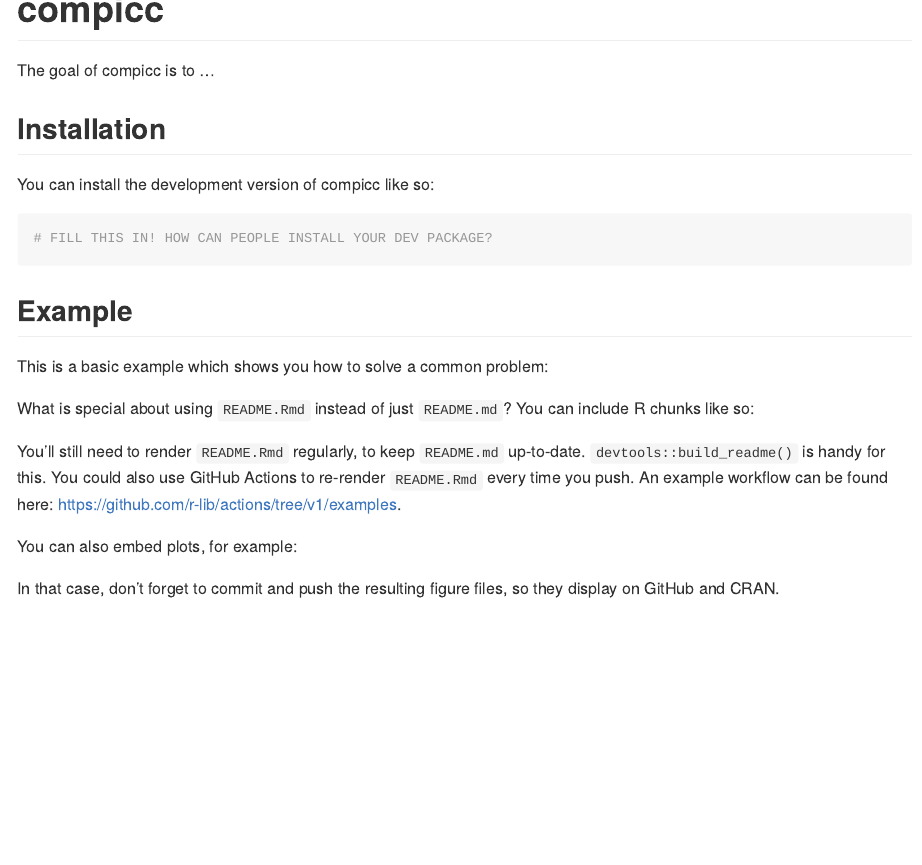
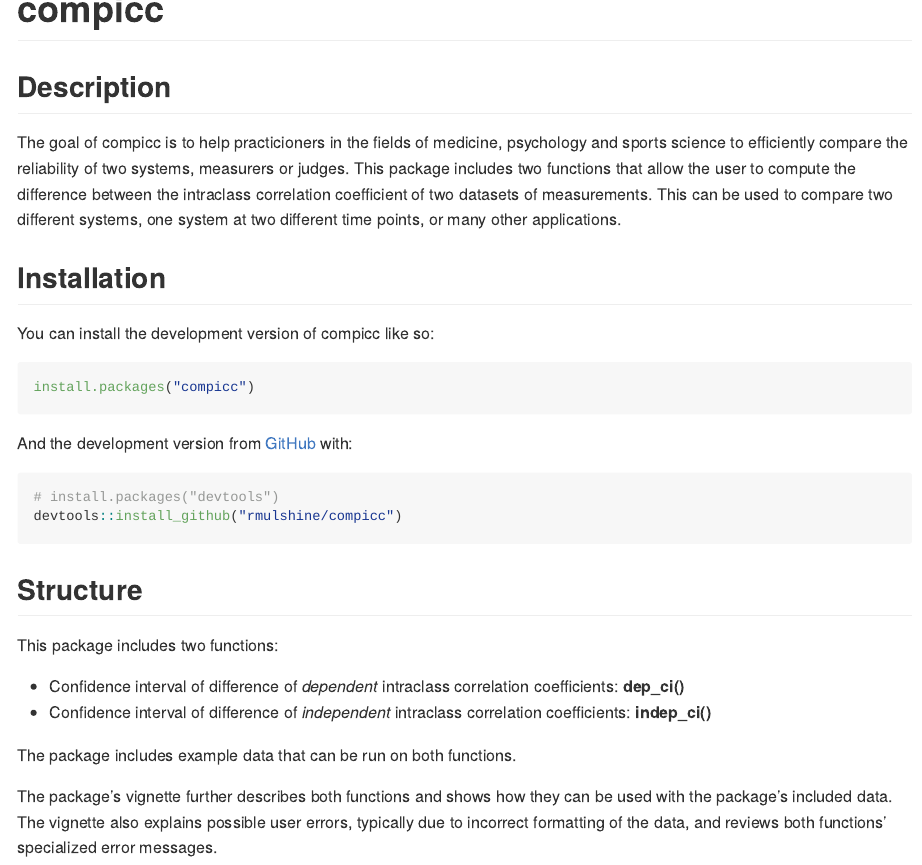
Before and after one commit to rmulshine/compicc, an R Markdown document (README.Rmd): the page in a window 1100 px wide, from its top. The pictures show the output file README.md that the author committed with the source, drawn offline in the style of GitHub.

Commit message:
Update README file

````diff
--- a/README.Rmd
+++ b/README.Rmd
@@ -18,25 +18,32 @@
 <!-- badges: start -->
 <!-- badges: end -->
 
-The goal of compicc is to ...
+## Description
+
+The goal of compicc is to help practicioners in the fields of medicine, psychology and sports science to efficiently compare the reliability of two systems, measurers or judges. This package includes two functions that allow the user to compute the difference between the intraclass correlation coefficient of two datasets of measurements. This can be used to compare two different systems, one system at two different time points, or many other applications.
 
 ## Installation
 
 You can install the development version of compicc like so:
 
 ``` r
-# FILL THIS IN! HOW CAN PEOPLE INSTALL YOUR DEV PACKAGE?
+install.packages("compicc")
 ```
 
-## Example
+And the development version from [GitHub](https://github.com/) with:
 
-This is a basic example which shows you how to solve a common problem:
+``` r
+# install.packages("devtools")
+devtools::install_github("rmulshine/compicc")
+```
 
-What is special about using `README.Rmd` instead of just `README.md`? You can include R chunks like so:
+## Structure
 
+This package includes two functions:
 
-You'll still need to render `README.Rmd` regularly, to keep `README.md` up-to-date. `devtools::build_readme()` is handy for this. You could also use GitHub Actions to re-render `README.Rmd` every time you push. An example workflow can be found here: <https://github.com/r-lib/actions/tree/v1/examples>.
+* Confidence interval of difference of *dependent* intraclass correlation coefficients: **dep_ci()**
+* Confidence interval of difference of *independent* intraclass correlation coefficients: **indep_ci()**
 
-You can also embed plots, for example:
+The package includes example data that can be run on both functions.
 
-In that case, don't forget to commit and push the resulting figure files, so they display on GitHub and CRAN.
+The package's vignette further describes both functions and shows how they can be used with the package's included data. The vignette also explains possible user errors, typically due to incorrect formatting of the data, and reviews both functions' specialized error messages.
````
Also changed, not shown: R/compicc.R (+0 -1 lines), README.md, 1 other file.
